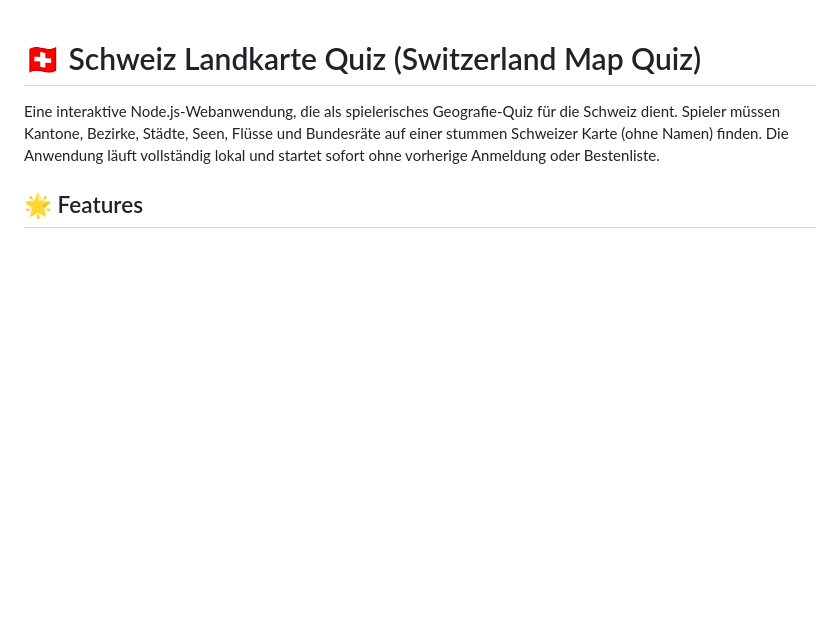
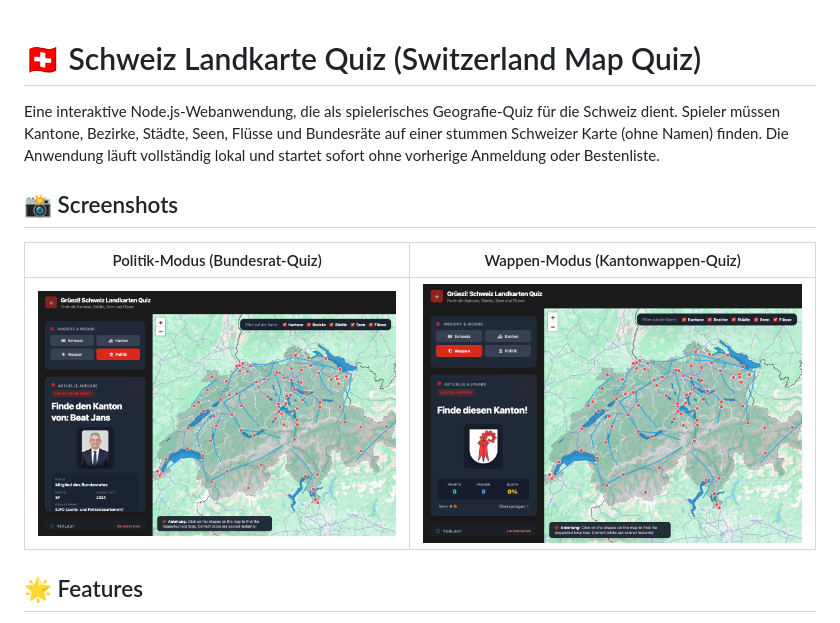
Before and after one commit to zok42/switzerland-map, a Markdown page: README.md, the part around the change. Rendered like a GitHub page; blank space fills up the shorter version.

Commit message:
improve readme

```diff
--- a/README.md
+++ b/README.md
@@ -1,6 +1,12 @@
 # 🇨🇭 Schweiz Landkarte Quiz (Switzerland Map Quiz)
 
 Eine interaktive Node.js-Webanwendung, die als spielerisches Geografie-Quiz für die Schweiz dient. Spieler müssen Kantone, Bezirke, Städte, Seen, Flüsse und Bundesräte auf einer stummen Schweizer Karte (ohne Namen) finden. Die Anwendung läuft vollständig lokal und startet sofort ohne vorherige Anmeldung oder Bestenliste.
+
+## 📸 Screenshots
+
+| Politik-Modus (Bundesrat-Quiz) | Wappen-Modus (Kantonwappen-Quiz) |
+| :---: | :---: |
+| ![Politik-Modus](./politik_mode.png) | ![Wappen-Modus](./wappen_mode.png) |
 
 ## 🌟 Features
 
```
